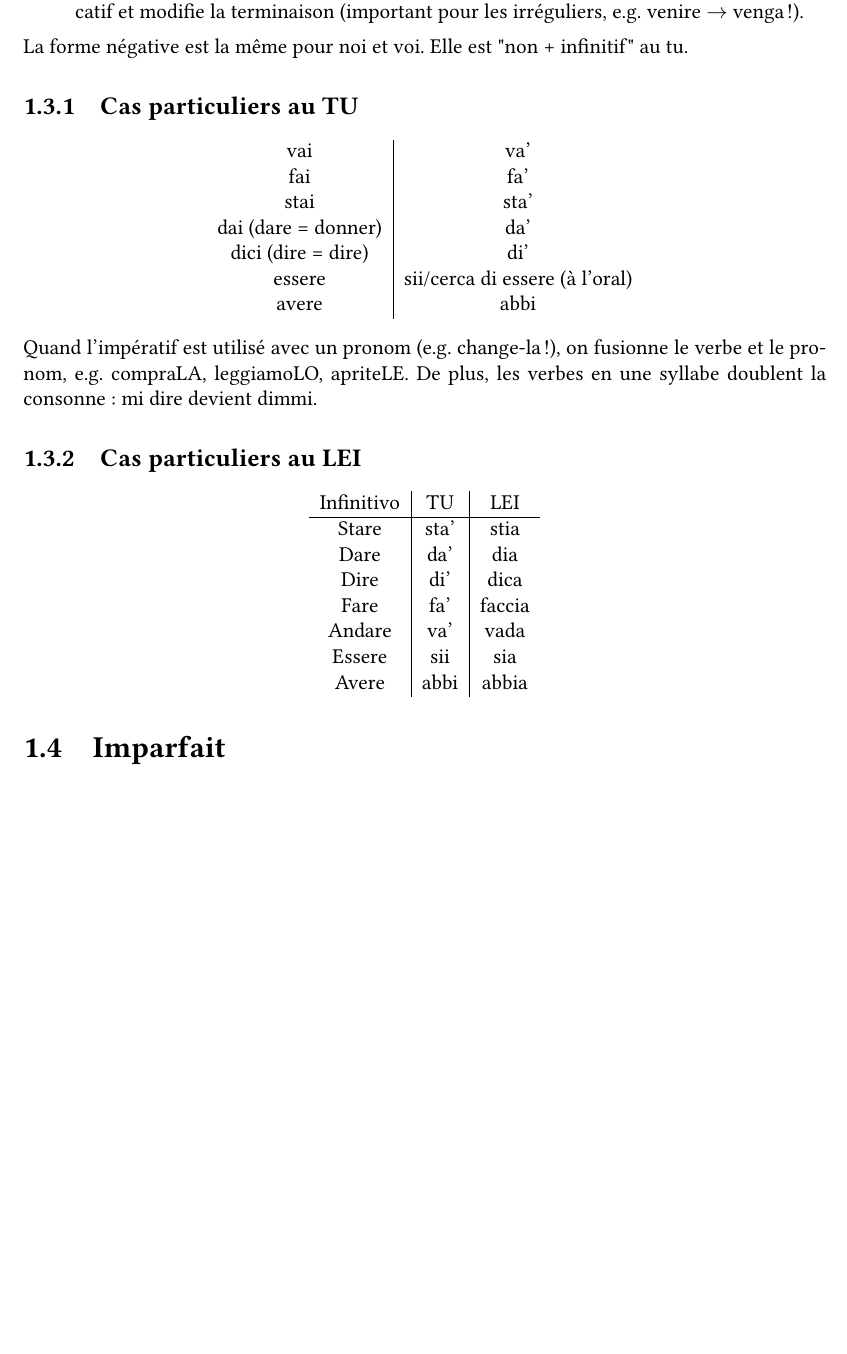
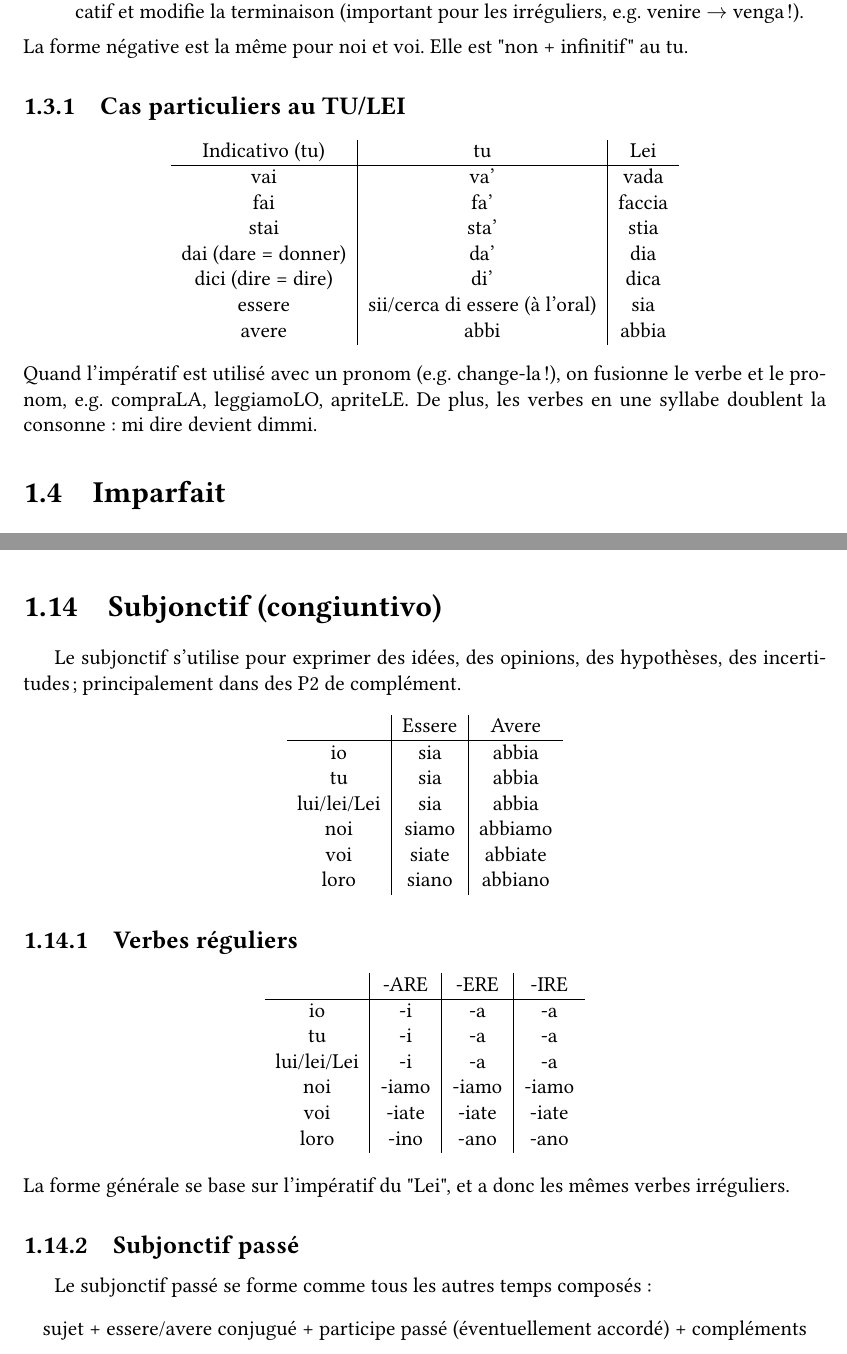
Before and after one commit to SimonDesmidt/Syntheses, a LaTeX document (LITAL1100-LITAL1300/LITAL.tex): part of page 5 of 18 before the commit and two parts of pages 5 and 9 of 18 after it, the two joined at a grey line, cut so that both start at the same text, the shorter picture padded with empty space. Compiled offline with pdfLaTeX.

Commit message:
LITAL1300 - jusque S6

```diff
--- a/LITAL1100-LITAL1300/LITAL.tex
+++ b/LITAL1100-LITAL1300/LITAL.tex
@@ -9,6 +9,7 @@
 \usepackage{libertine}
 \usepackage{graphicx}
 \usepackage{wrapfig}
+\usepackage{bookmark}
 \usepackage{float}
 \usepackage{enumitem}
 \usepackage[]{titletoc}
@@ -266,32 +268,20 @@ Le gérondif sert à former "Stare + gérondif", i.e. "être en train de".
     \item [$\rightarrow$] Remarque : la forme polie prend la forme de la première personne du singulier à l'indicatif et modifie la terminaison (important pour les irréguliers, e.g. venire $\rightarrow$ venga!).
 \end{itemize}
 La forme négative est la même pour noi et voi. Elle est "non + infinitif" au tu.
-\subsection{Cas particuliers au TU}
+\subsection{Cas particuliers au TU/LEI}
 \begin{center}
-    \begin{tabular}{c|c}
-        vai & va'\\
-        fai & fa'\\
-        stai & sta'\\
-        dai (dare = donner) & da'\\
-        dici (dire = dire) & di'\\
-        essere & sii/cerca di essere (à l'oral)\\
-        avere & abbi\\
+    \begin{tabular}{c|c|c}
+        Indicativo (tu) & tu & Lei\\ \hline
+        vai & va' & vada \\
+        fai & fa' & faccia \\
+        stai & sta' & stia \\
+        dai (dare = donner) & da' & dia \\
+        dici (dire = dire) & di' & dica \\
+        essere & sii/cerca di essere (à l'oral) & sia\\
+        avere & abbi & abbia\\
     \end{tabular}
 \end{center}
 Quand l'impératif est utilisé avec un pronom (e.g. change-la!), on fusionne le verbe et le pronom, e.g. compraLA, leggiamoLO, apriteLE. De plus, les verbes en une syllabe doublent la consonne : mi dire devient dimmi.
-\subsection{Cas particuliers au LEI}
-\begin{center}
-    \begin{tabular}{c|c|c}
-        Infinitivo & TU & LEI \\ \hline
-        Stare & sta' & stia\\
-        Dare & da' & dia \\
-        Dire & di' & dica \\
-        Fare & fa' & faccia\\
-        Andare & va' & vada \\
-        Essere & sii & sia \\
-        Avere & abbi & abbia
-    \end{tabular}
-\end{center}
 \section{Imparfait}
 \begin{center}
     \begin{tabular}{c|c|c|c}
@@ -499,6 +489,37 @@ Son utilisation est la même qu'en français.
     Avere/Essere (Conditionnel présent) + participe passé
 \end{center}
 Son utilisation est la même qu'en français.
+\section{Subjonctif (congiuntivo)}
+Le subjonctif s'utilise pour exprimer des idées, des opinions, des hypothèses, des incertitudes ; principalement dans des P2 de complément.
+\begin{center}
+    \begin{tabular}{c|c|c}
+        & Essere & Avere \\ \hline
+        io & sia & abbia \\
+        tu & sia & abbia \\
+        lui/lei/Lei & sia & abbia \\
+        noi & siamo & abbiamo \\
+        voi & siate & abbiate \\
+        loro & siano & abbiano
+    \end{tabular}
+\end{center}
+\subsection{Verbes réguliers}
+\begin{center}
+    \begin{tabular}{c|c|c|c}
+        & -ARE & -ERE & -IRE \\ \hline
+        io & -i & -a & -a \\
+        tu & -i & -a & -a \\
+        lui/lei/Lei & -i & -a & -a\\
+        noi & -iamo & -iamo & -iamo \\
+        voi & -iate & -iate & -iate \\
+        loro & -ino & -ano & -ano
+    \end{tabular}
+\end{center}
+La forme générale se base sur l'impératif du "Lei", et a donc les mêmes verbes irréguliers.
+\subsection{Subjonctif passé}
+Le subjonctif passé se forme comme tous les autres temps composés :
+\begin{center}
+    sujet + essere/avere conjugué + participe passé (éventuellement accordé) + compléments
+\end{center}
 \section{Participes passés irréguliers}
 \begin{center}
     \begin{tabular}{c|c|c|c}
```
Also changed, not shown: LMECA2660/LMECA2660.tex (+2 -0 lines), LMECA2660/LMECA2660.pdf, LITAL1100-LITAL1300/LITAL.tex (1 more changed lines).
